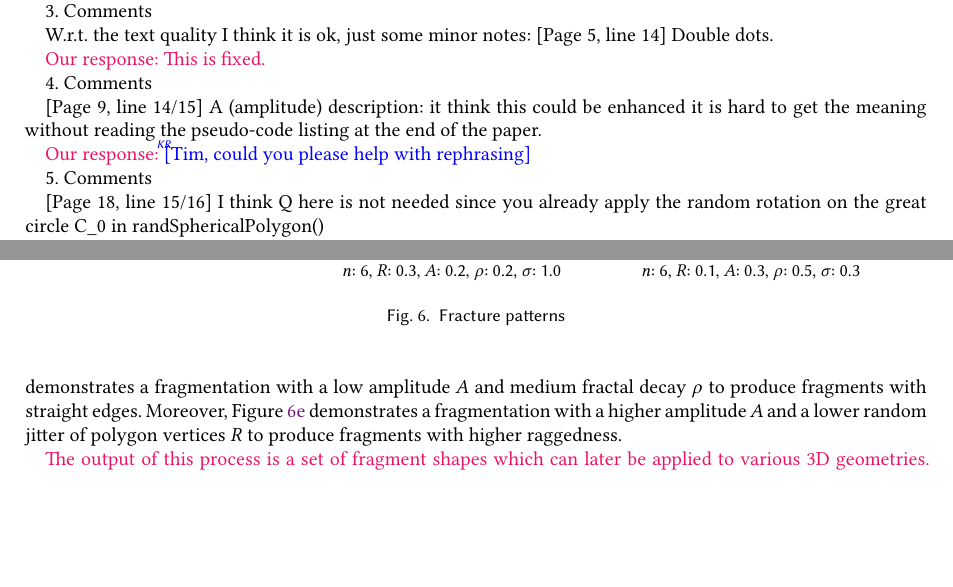
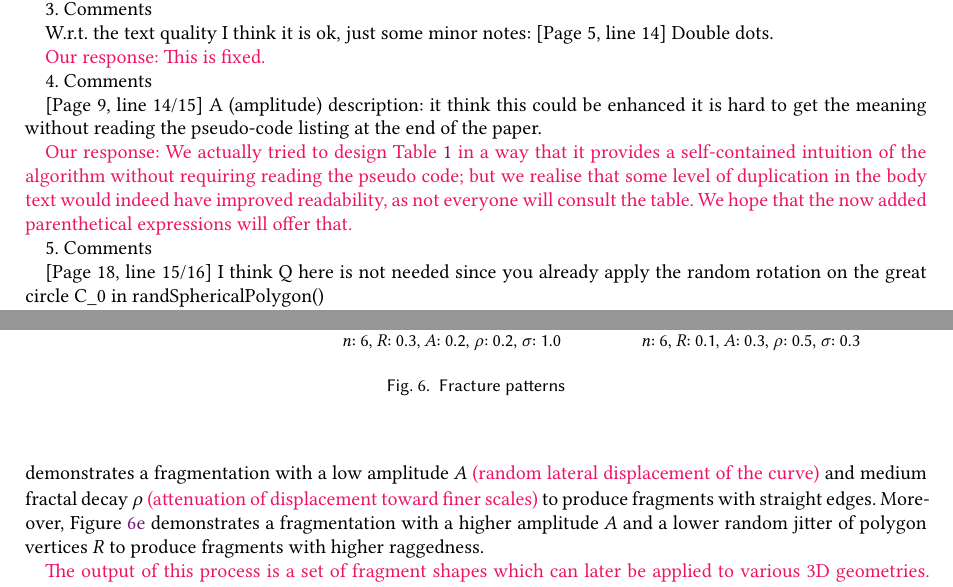
Before and after one commit to karina-rodriguez/2020.jocch.placebasednarratives, a LaTeX paper (jocchPuzzlePaper.tex): two parts of pages 2 and 12 of 24, joined at a grey line, cut so that both start at the same text, the shorter picture padded with empty space. Compiled offline with XeLaTeX.

Commit message:
addressed missing intuition for amplitude parameter

```diff
--- a/jocchPuzzlePaper.tex
+++ b/jocchPuzzlePaper.tex
@@ -277,7 +277,13 @@ Our response: This is fixed.
 
 \greenBegin
 
-Our response: \KR{Tim, could you please help with rephrasing}
+Our response: We actually tried to design
+Table~\ref{tab:hierarchical-parameters} in a way that it provides a
+self-contained intuition of the algorithm without requiring reading
+the pseudo code; but we realise that some level of duplication in the
+body text would indeed have improved readability, as not everyone will
+consult the table. We hope that the now added parenthetical
+expressions will offer that.
 
 \greenEnd
 
@@ -886,8 +892,10 @@ Table~\ref{tab:hierarchical-parameters}.
 Figure~\ref{fig:fracture-type-examples:hierarchical:first}--\ref{fig:fracture-type-examples:hierarchical:last}
 shows resulting fracture line characteristics for different parameter
 values. Figure~\ref{fig:fracture-type-examples:hierarchical:first}
-demonstrates a fragmentation with a low amplitude $A$ and medium
-fractal decay $\rho$ to produce fragments with straight
+demonstrates a fragmentation with a low amplitude $A$\TWedit{ (random
+  lateral displacement of the curve)} and medium
+fractal decay $\rho$\TWedit{ (attenuation of displacement toward
+  finer scales)} to produce fragments with straight
 edges. Moreover,
 Figure~\ref{fig:fracture-type-examples:hierarchical:last} demonstrates
 a fragmentation with a higher amplitude $A$ and a lower random jitter
```
Also changed, not shown: jocchPuzzlePaper.tex (8 more changed lines).
